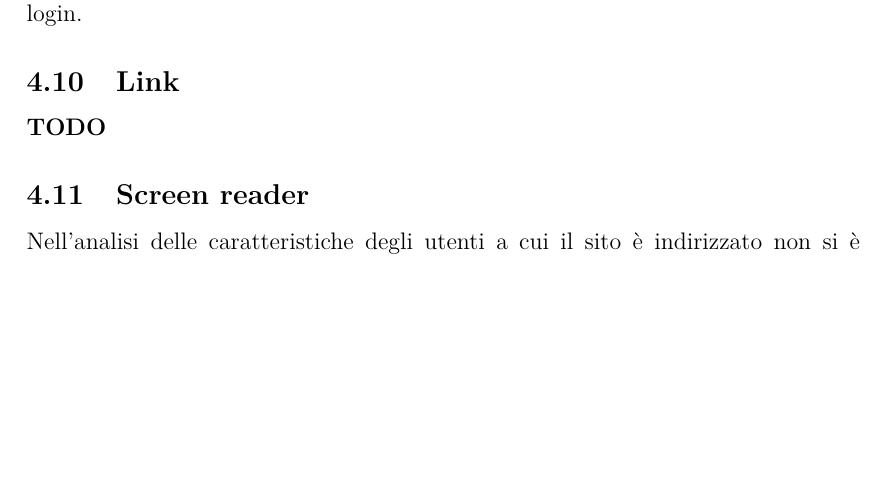
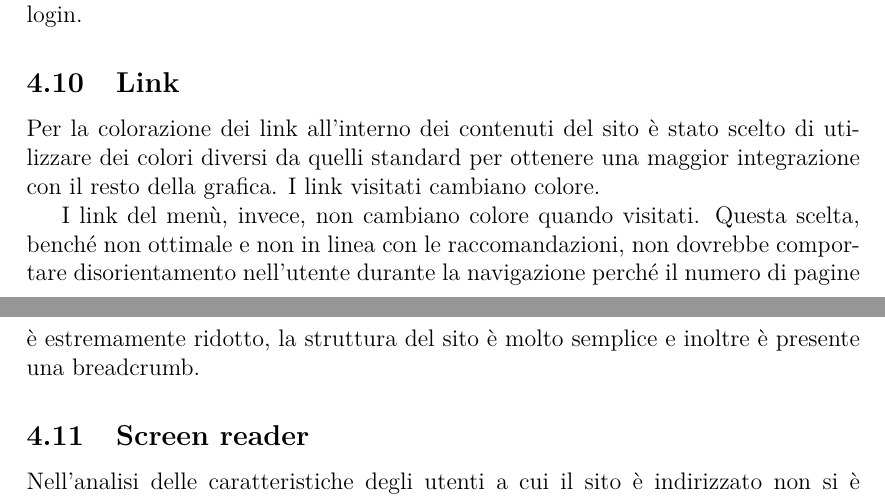
Before and after one commit to darktal91/tecweb.v2, a LaTeX document (relazione/relazione.tex, which reads relazione/sections/accessibilita.tex): part of page 11 of 12 before the commit and two parts of pages 11 and 12 of 13 after it, the two joined at a grey line, cut so that both start at the same text, the shorter picture padded with empty space. Compiled offline with pdfLaTeX.

Commit message:
Completate sottosezioni colori e contrasto e link della sezione accessibilità della relazione.

```diff
--- a/relazione/sections/accessibilita.tex
+++ b/relazione/sections/accessibilita.tex
@@ -50,7 +52,9 @@
 All'interno del contenuto sono stati inseriti dei link, dove necessario, per permettere all'utente di spostarsi agevolmente all'interno del sito. Ad esempio nelle pagine in cui è richiesta l'autenticazione per svolgere alcune operazioni è presente, accanto alla spiegazione della necessità dell'autenticazione, un collegamento alla pagina di login.
 
 \subsection{Link}
-\textbf{TODO}
+Per la colorazione dei link all'interno dei contenuti del sito è stato scelto di utilizzare dei colori diversi da quelli standard per ottenere una maggior integrazione con il resto della grafica. I link visitati cambiano colore.
+
+I link del menù, invece, non cambiano colore quando visitati. Questa scelta, benché non ottimale e non in linea con le raccomandazioni, non dovrebbe comportare disorientamento nell'utente durante la navigazione perché il numero di pagine è estremamente ridotto, la struttura del sito è molto semplice e inoltre è presente una breadcrumb.
 
 \subsection{Screen reader}
 Nell'analisi delle caratteristiche degli utenti a cui il sito è indirizzato non si è ritenuta significativa la fascia di utenti non vedenti, in quanto la saga di Star Wars deve buona parte del suo successo all'impatto visivo ed agli effetti speciali. \newline
```
Also changed, not shown: relazione/sections/accessibilita.tex (4 more changed lines).
